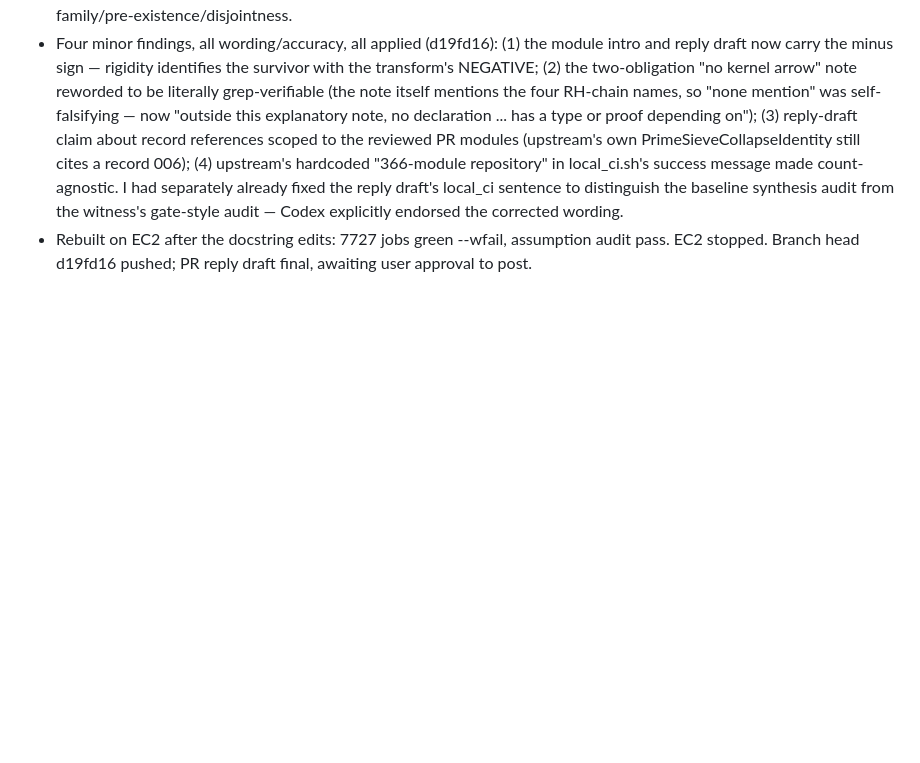
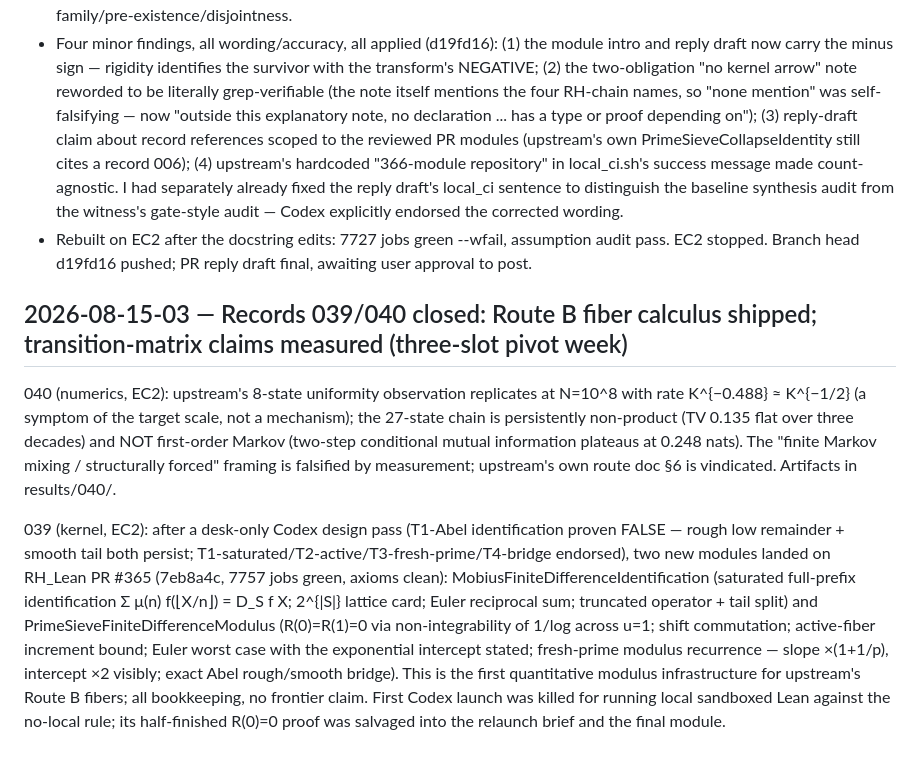
Before and after one commit to gitRasheed/prime-wheel-mobius, a Markdown page: JOURNAL.md, the part around the change. GitHub-like rendering; blank space fills up the shorter version.

Commit message:
journal 2026-08-15-03: records 039/040 closed

```diff
--- a/JOURNAL.md
+++ b/JOURNAL.md
@@ -886,3 +886,29 @@ against the actual branch head, the revision-2 manifest, and the reply draft):
 - Rebuilt on EC2 after the docstring edits: 7727 jobs green --wfail,
   assumption audit pass. EC2 stopped. Branch head d19fd16 pushed; PR reply
   draft final, awaiting user approval to post.
+
+## 2026-08-15-03 — Records 039/040 closed: Route B fiber calculus shipped; transition-matrix claims measured (three-slot pivot week)
+
+040 (numerics, EC2): upstream's 8-state uniformity observation replicates
+at N=10^8 with rate K^{−0.488} ≈ K^{−1/2} (a symptom of the target scale,
+not a mechanism); the 27-state chain is persistently non-product (TV 0.135
+flat over three decades) and NOT first-order Markov (two-step conditional
+mutual information plateaus at 0.248 nats). The "finite Markov mixing /
+structurally forced" framing is falsified by measurement; upstream's own
+route doc §6 is vindicated. Artifacts in results/040/.
+
+039 (kernel, EC2): after a desk-only Codex design pass (T1-Abel
+identification proven FALSE — rough low remainder + smooth tail both
+persist; T1-saturated/T2-active/T3-fresh-prime/T4-bridge endorsed), two new
+modules landed on RH_Lean PR #365 (7eb8a4c, 7757 jobs green, axioms clean):
+MobiusFiniteDifferenceIdentification (saturated full-prefix identification
+Σ μ(n) f(⌊X/n⌋) = D_S f X; 2^{|S|} lattice card; Euler reciprocal sum;
+truncated operator + tail split) and PrimeSieveFiniteDifferenceModulus
+(R(0)=R(1)=0 via non-integrability of 1/log across u=1; shift commutation;
+active-fiber increment bound; Euler worst case with the exponential
+intercept stated; fresh-prime modulus recurrence — slope ×(1+1/p),
+intercept ×2 visibly; exact Abel rough/smooth bridge). This is the first
+quantitative modulus infrastructure for upstream's Route B fibers; all
+bookkeeping, no frontier claim. First Codex launch was killed for running
+local sandboxed Lean against the no-local rule; its half-finished R(0)=0
+proof was salvaged into the relaunch brief and the final module.
```
